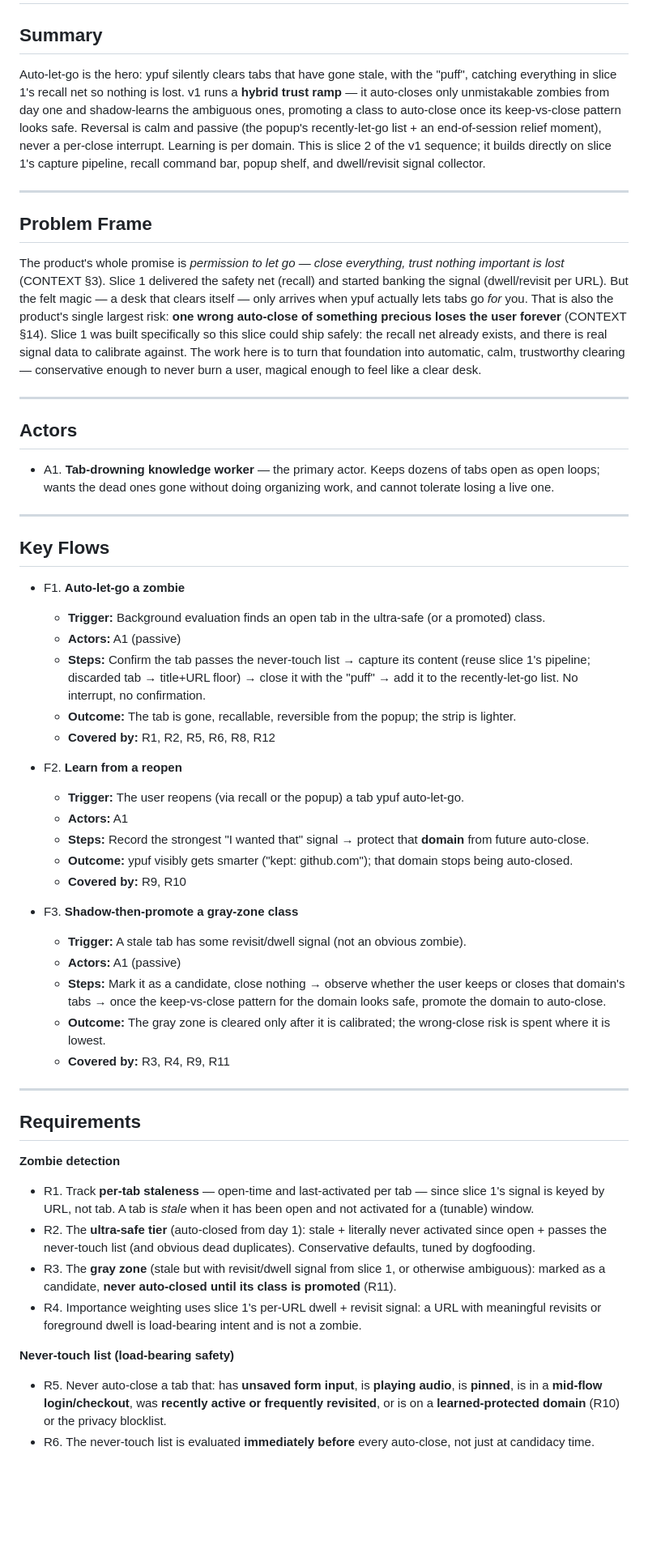
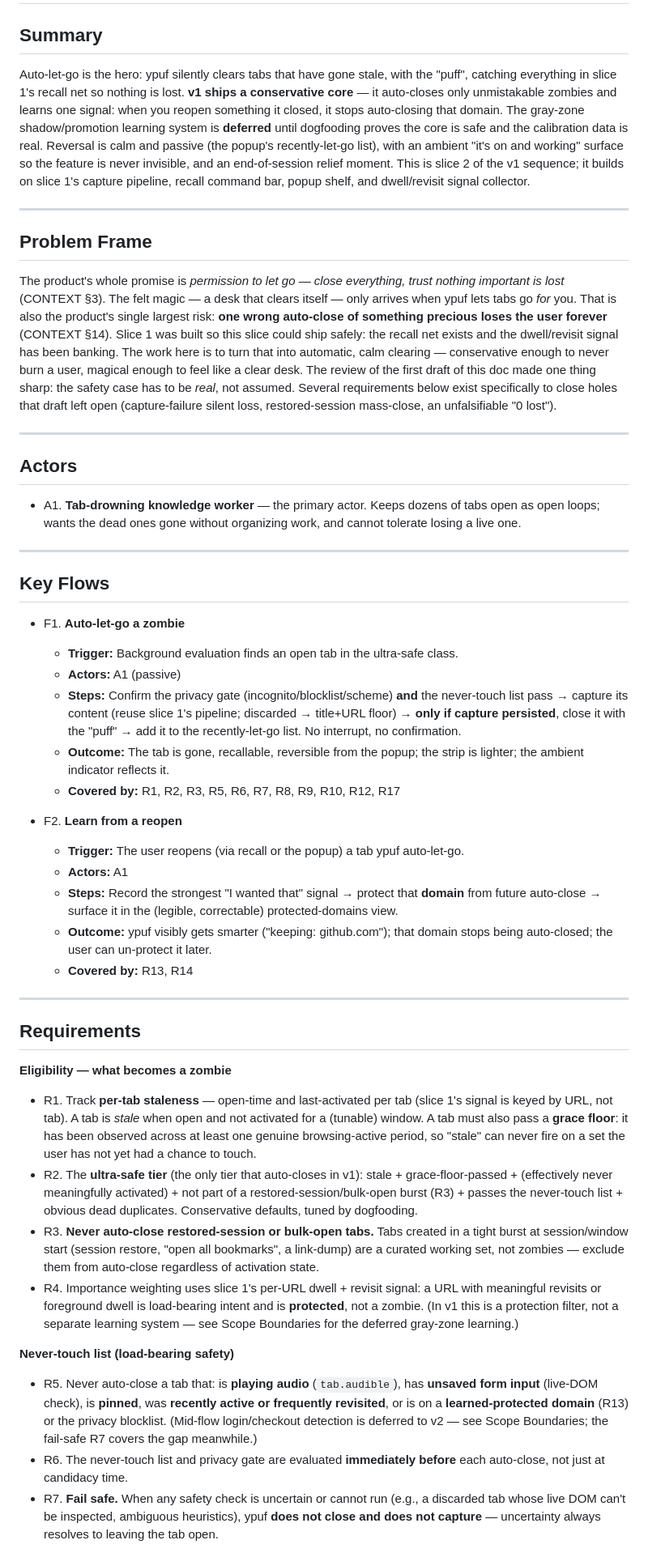
Before and after one commit to momentmaker/ypuf, a Markdown page: docs/brainstorms/2026-06-15-ypuf-slice2-auto-let-go-requirements.md, the part around one of its changes. Shown at 81% size. Rendered like a GitHub page; blank space fills up the shorter version.

```diff
--- a/docs/brainstorms/2026-06-15-ypuf-slice2-auto-let-go-requirements.md
+++ b/docs/brainstorms/2026-06-15-ypuf-slice2-auto-let-go-requirements.md
@@ -7,56 +7,50 @@ topic: ypuf-slice2-auto-let-go
 
 ## Summary
 
-Auto-let-go is the hero: ypuf silently clears tabs that have gone stale, with the "puff", catching everything in slice 1's recall net so nothing is lost. v1 runs a **hybrid trust ramp** — it auto-closes only unmistakable zombies from day one and shadow-learns the ambiguous ones, promoting a class to auto-close once its keep-vs-close pattern looks safe. Reversal is calm and passive (the popup's recently-let-go list + an end-of-session relief moment), never a per-close interrupt. Learning is per domain. This is slice 2 of the v1 sequence; it builds directly on slice 1's capture pipeline, recall command bar, popup shelf, and dwell/revisit signal collector.
+Auto-let-go is the hero: ypuf silently clears tabs that have gone stale, with the "puff", catching everything in slice 1's recall net so nothing is lost. **v1 ships a conservative core** — it auto-closes only unmistakable zombies and learns one signal: when you reopen something it closed, it stops auto-closing that domain. The gray-zone shadow/promotion learning system is **deferred** until dogfooding proves the core is safe and the calibration data is real. Reversal is calm and passive (the popup's recently-let-go list), with an ambient "it's on and working" surface so the feature is never invisible, and an end-of-session relief moment. This is slice 2 of the v1 sequence; it builds on slice 1's capture pipeline, recall command bar, popup shelf, and dwell/revisit signal collector.
 
 ---
 
 ## Problem Frame
 
-The product's whole promise is *permission to let go — close everything, trust nothing important is lost* (CONTEXT §3). Slice 1 delivered the safety net (recall) and started banking the signal (dwell/revisit per URL). But the felt magic — a desk that clears itself — only arrives when ypuf actually lets tabs go *for* you. That is also the product's single largest risk: **one wrong auto-close of something precious loses the user forever** (CONTEXT §14). Slice 1 was built specifically so this slice could ship safely: the recall net already exists, and there is real signal data to calibrate against. The work here is to turn that foundation into automatic, calm, trustworthy clearing — conservative enough to never burn a user, magical enough to feel like a clear desk.
+The product's whole promise is *permission to let go — close everything, trust nothing important is lost* (CONTEXT §3). The felt magic — a desk that clears itself — only arrives when ypuf lets tabs go *for* you. That is also the product's single largest risk: **one wrong auto-close of something precious loses the user forever** (CONTEXT §14). Slice 1 was built so this slice could ship safely: the recall net exists and the dwell/revisit signal has been banking. The work here is to turn that into automatic, calm clearing — conservative enough to never burn a user, magical enough to feel like a clear desk. The review of the first draft of this doc made one thing sharp: the safety case has to be *real*, not assumed. Several requirements below exist specifically to close holes that draft left open (capture-failure silent loss, restored-session mass-close, an unfalsifiable "0 lost").
 
 ---
 
 ## Actors
 
-- A1. **Tab-drowning knowledge worker** — the primary actor. Keeps dozens of tabs open as open loops; wants the dead ones gone without doing organizing work, and cannot tolerate losing a live one.
+- A1. **Tab-drowning knowledge worker** — the primary actor. Keeps dozens of tabs open as open loops; wants the dead ones gone without organizing work, and cannot tolerate losing a live one.
 
 ---
 
 ## Key Flows
 
 - F1. **Auto-let-go a zombie**
-  - **Trigger:** Background evaluation finds an open tab in the ultra-safe (or a promoted) class.
+  - **Trigger:** Background evaluation finds an open tab in the ultra-safe class.
   - **Actors:** A1 (passive)
-  - **Steps:** Confirm the tab passes the never-touch list → capture its content (reuse slice 1's pipeline; discarded tab → title+URL floor) → close it with the "puff" → add it to the recently-let-go list. No interrupt, no confirmation.
-  - **Outcome:** The tab is gone, recallable, reversible from the popup; the strip is lighter.
-  - **Covered by:** R1, R2, R5, R6, R8, R12
+  - **Steps:** Confirm the privacy gate (incognito/blocklist/scheme) **and** the never-touch list pass → capture its content (reuse slice 1's pipeline; discarded → title+URL floor) → **only if capture persisted**, close it with the "puff" → add it to the recently-let-go list. No interrupt, no confirmation.
+  - **Outcome:** The tab is gone, recallable, reversible from the popup; the strip is lighter; the ambient indicator reflects it.
+  - **Covered by:** R1, R2, R3, R5, R6, R7, R8, R9, R10, R12, R17
 
 - F2. **Learn from a reopen**
   - **Trigger:** The user reopens (via recall or the popup) a tab ypuf auto-let-go.
   - **Actors:** A1
-  - **Steps:** Record the strongest "I wanted that" signal → protect that **domain** from future auto-close.
-  - **Outcome:** ypuf visibly gets smarter ("kept: github.com"); that domain stops being auto-closed.
-  - **Covered by:** R9, R10
-
-- F3. **Shadow-then-promote a gray-zone class**
-  - **Trigger:** A stale tab has some revisit/dwell signal (not an obvious zombie).
-  - **Actors:** A1 (passive)
-  - **Steps:** Mark it as a candidate, close nothing → observe whether the user keeps or closes that domain's tabs → once the keep-vs-close pattern for the domain looks safe, promote the domain to auto-close.
-  - **Outcome:** The gray zone is cleared only after it is calibrated; the wrong-close risk is spent where it is lowest.
-  - **Covered by:** R3, R4, R9, R11
+  - **Steps:** Record the strongest "I wanted that" signal → protect that **domain** from future auto-close → surface it in the (legible, correctable) protected-domains view.
+  - **Outcome:** ypuf visibly gets smarter ("keeping: github.com"); that domain stops being auto-closed; the user can un-protect it later.
+  - **Covered by:** R13, R14
 
 ---
 
 ## Requirements
 
-**Zombie detection**
-- R1. Track **per-tab staleness** — open-time and last-activated per tab — since slice 1's signal is keyed by URL, not tab. A tab is *stale* when it has been open and not activated for a (tunable) window.
-- R2. The **ultra-safe tier** (auto-closed from day 1): stale + literally never activated since open + passes the never-touch list (and obvious dead duplicates). Conservative defaults, tuned by dogfooding.
-- R3. The **gray zone** (stale but with revisit/dwell signal from slice 1, or otherwise ambiguous): marked as a candidate, **never auto-closed until its class is promoted** (R11).
-- R4. Importance weighting uses slice 1's per-URL dwell + revisit signal: a URL with meaningful revisits or foreground dwell is load-bearing intent and is not a zombie.
+**Eligibility — what becomes a zombie**
+- R1. Track **per-tab staleness** — open-time and last-activated per tab (slice 1's signal is keyed by URL, not tab). A tab is *stale* when open and not activated for a (tunable) window. A tab must also pass a **grace floor**: it has been observed across at least one genuine browsing-active period, so "stale" can never fire on a set the user has not yet had a chance to touch.
+- R2. The **ultra-safe tier** (the only tier that auto-closes in v1): stale + grace-floor-passed + (effectively never meaningfully activated) + not part of a restored-session/bulk-open burst (R3) + passes the never-touch list + obvious dead duplicates. Conservative defaults, tuned by dogfooding.
+- R3. **Never auto-close restored-session or bulk-open tabs.** Tabs created in a tight burst at session/window start (session restore, "open all bookmarks", a link-dump) are a curated working set, not zombies — exclude them from auto-close regardless of activation state.
+- R4. Importance weighting uses slice 1's per-URL dwell + revisit signal: a URL with meaningful revisits or foreground dwell is load-bearing intent and is **protected**, not a zombie. (In v1 this is a protection filter, not a separate learning system — see Scope Boundaries for the deferred gray-zone learning.)
 
 **Never-touch list (load-bearing safety)**
-- R5. Never auto-close a tab that: has **unsaved form input**, is **playing audio**, is **pinned**, is in a **mid-flow login/checkout**, was **recently active or frequently revisited**, or is on a **learned-protected domain** (R10) or the privacy blocklist.
-- R6. The never-touch list is evaluated **immediately before** every auto-close, not just at candidacy time.
+- R5. Never auto-close a tab that: is **playing audio** (`tab.audible`), has **unsaved form input** (live-DOM check), is **pinned**, was **recently active or frequently revisited**, or is on a **learned-protected domain** (R13) or the privacy blocklist. (Mid-flow login/checkout detection is deferred to v2 — see Scope Boundaries; the fail-safe R7 covers the gap meanwhile.)
+- R6. The never-touch list and privacy gate are evaluated **immediately before** each auto-close, not just at candidacy time.
+- R7. **Fail safe.** When any safety check is uncertain or cannot run (e.g., a discarded tab whose live DOM can't be inspected, ambiguous heuristics), ypuf **does not close and does not capture** — uncertainty always resolves to leaving the tab open.
 
```
Also changed, not shown: other parts of docs/brainstorms/2026-06-15-ypuf-slice2-auto-let-go-requirements.md (+47 -41 lines).
